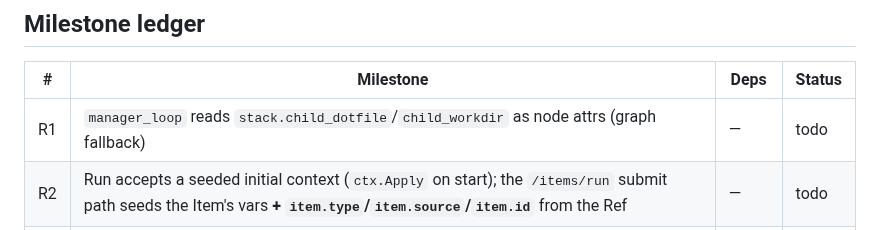
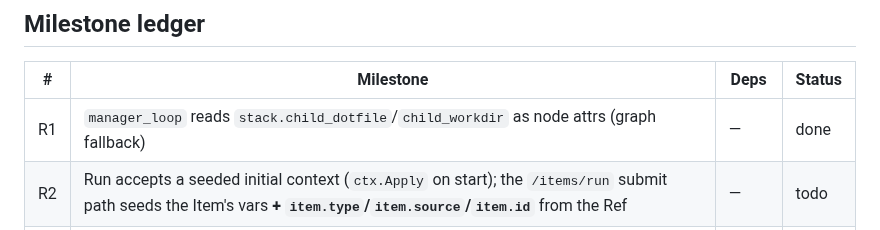
Before and after one commit to allouis/attractor, a Markdown page: docs/router-spec.md, the part around the change. Drawn GitHub-style.

Commit message:
docs: mark R1 done
manager_loop reads stack.child_dotfile/child_workdir as node attrs with graph fallback.

```diff
--- a/docs/router-spec.md
+++ b/docs/router-spec.md
@@ -199,7 +199,7 @@ cancelable work runs; it is not needed for the review/implement roadmap.
 
 | # | Milestone | Deps | Status |
 |---|---|---|---|
-| R1 | `manager_loop` reads `stack.child_dotfile`/`child_workdir` as node attrs (graph fallback) | — | todo |
+| R1 | `manager_loop` reads `stack.child_dotfile`/`child_workdir` as node attrs (graph fallback) | — | done |
 | R2 | Run accepts a seeded initial context (`ctx.Apply` on start); the `/items/run` submit path seeds the Item's vars **+ `item.type`/`item.source`/`item.id`** from the Ref | — | todo |
 | R3 | `manager_loop` prepares its child via `setup.Prepare` with vars from context (+ `stack.child.var.*` overrides) | R1, R2 | todo |
 | R6 | A `router` pipeline (conditionals on `item.type` → `manager_loop` targets; agent fallback → `decision`), run via `POST /items/run` | R1, R3 | todo |
```
